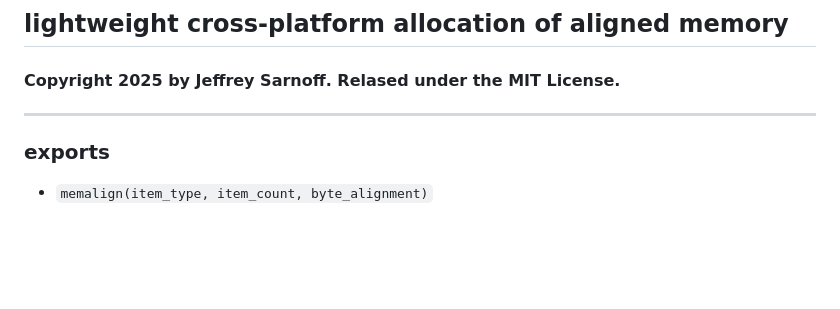
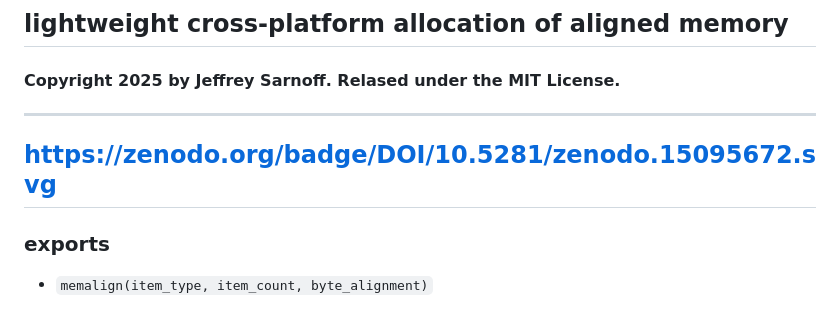
Before and after one commit to JeffreySarnoff/AlignedAllocs.jl, a Markdown page: README.md, the part around the change. Rendered like a GitHub page; blank space fills up the shorter version.

```diff
--- a/README.md
+++ b/README.md
@@ -1,6 +1,8 @@
 # AlignedAllocs.jl
 ## lightweight cross-platform allocation of aligned memory
 #### Copyright 2025 by Jeffrey Sarnoff. Relased under the MIT License.
+----
+https://zenodo.org/badge/DOI/10.5281/zenodo.15095672.svg
 ----
 
 ### exports
```
